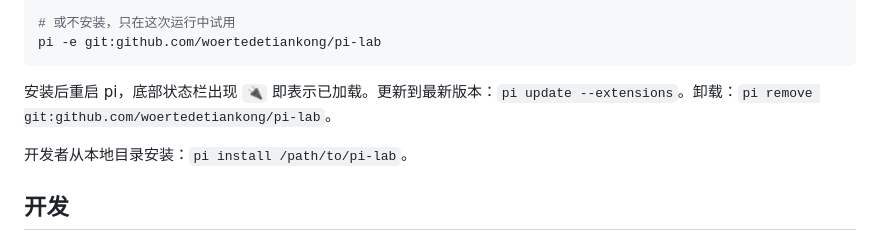
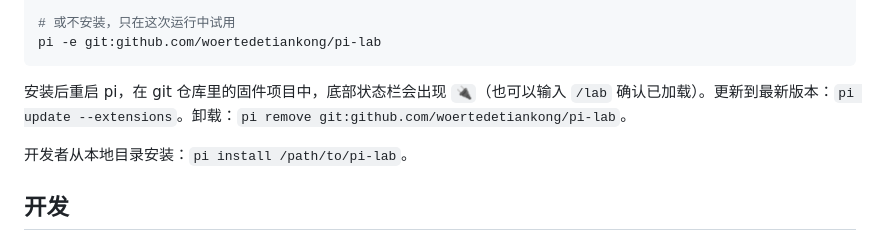
Before and after one commit to woertedetiankong/pi-lab, a Markdown page: README.md, the part around the change. Drawn GitHub-style.

Commit message:
README: status icon only shows in git projects
Co-Authored-By: Claude Opus 5.5 <noreply@anthropic.com>

````diff
--- a/README.md
+++ b/README.md
@@ -40,7 +40,7 @@ pi install git:github.com/woertedetiankong/pi-lab -l
 pi -e git:github.com/woertedetiankong/pi-lab
 ```
 
-安装后重启 pi，底部状态栏出现 `🔌` 即表示已加载。更新到最新版本：`pi update --extensions`。卸载：`pi remove git:github.com/woertedetiankong/pi-lab`。
+安装后重启 pi，在 git 仓库里的固件项目中，底部状态栏会出现 `🔌`（也可以输入 `/lab` 确认已加载）。更新到最新版本：`pi update --extensions`。卸载：`pi remove git:github.com/woertedetiankong/pi-lab`。
 
 开发者从本地目录安装：`pi install /path/to/pi-lab`。
 
````
